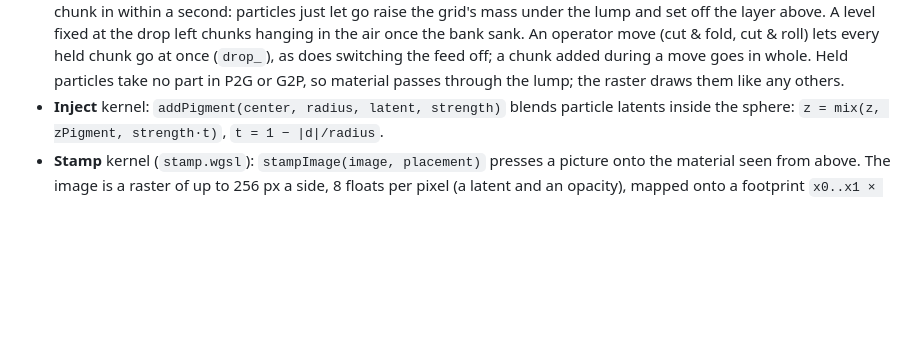
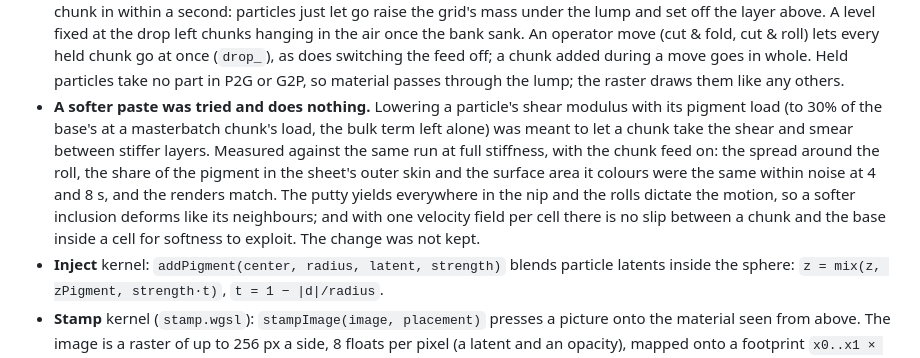
Before and after one commit to andrewboudreau/ColorMill, a Markdown page: docs/design-v2.md, the part around the change. GitHub-like rendering; blank space fills up the shorter version.

Commit message:
Design doc: a softer pigment paste was tried and does nothing
Lowering a particle's shear modulus with its pigment load, to 30% at a
masterbatch chunk's, left the spread around the roll, the share in the
sheet's outer skin and the coloured surface area the same within noise.
The putty yields everywhere in the nip and the rolls dictate the
motion. The code change was reverted; the finding is recorded in §5.

Co-Authored-By: Claude Fable 5.2 <noreply@anthropic.com>
Claude-Session: https://claude.ai/code/session_018TLaP2GNsTYX1xZWbBQSKB

```diff
--- a/docs/design-v2.md
+++ b/docs/design-v2.md
@@ -498,6 +498,17 @@ Each particle carries a 7-float **Mixbox latent** `z` (Sochorová & Jamriška
   off; a chunk added during a move goes in whole. Held particles take no
   part in P2G or G2P, so material passes through the lump; the raster
   draws them like any others.
+- **A softer paste was tried and does nothing.** Lowering a particle's
+  shear modulus with its pigment load (to 30% of the base's at a
+  masterbatch chunk's load, the bulk term left alone) was meant to let a
+  chunk take the shear and smear between stiffer layers. Measured against
+  the same run at full stiffness, with the chunk feed on: the spread around
+  the roll, the share of the pigment in the sheet's outer skin and the
+  surface area it colours were the same within noise at 4 and 8 s, and the
+  renders match. The putty yields everywhere in the nip and the rolls
+  dictate the motion, so a softer inclusion deforms like its neighbours;
+  and with one velocity field per cell there is no slip between a chunk and
+  the base inside a cell for softness to exploit. The change was not kept.
 - **Inject** kernel: `addPigment(center, radius, latent, strength)` blends
   particle latents inside the sphere: `z = mix(z, zPigment, strength·t)`,
   `t = 1 − |d|/radius`.
```
